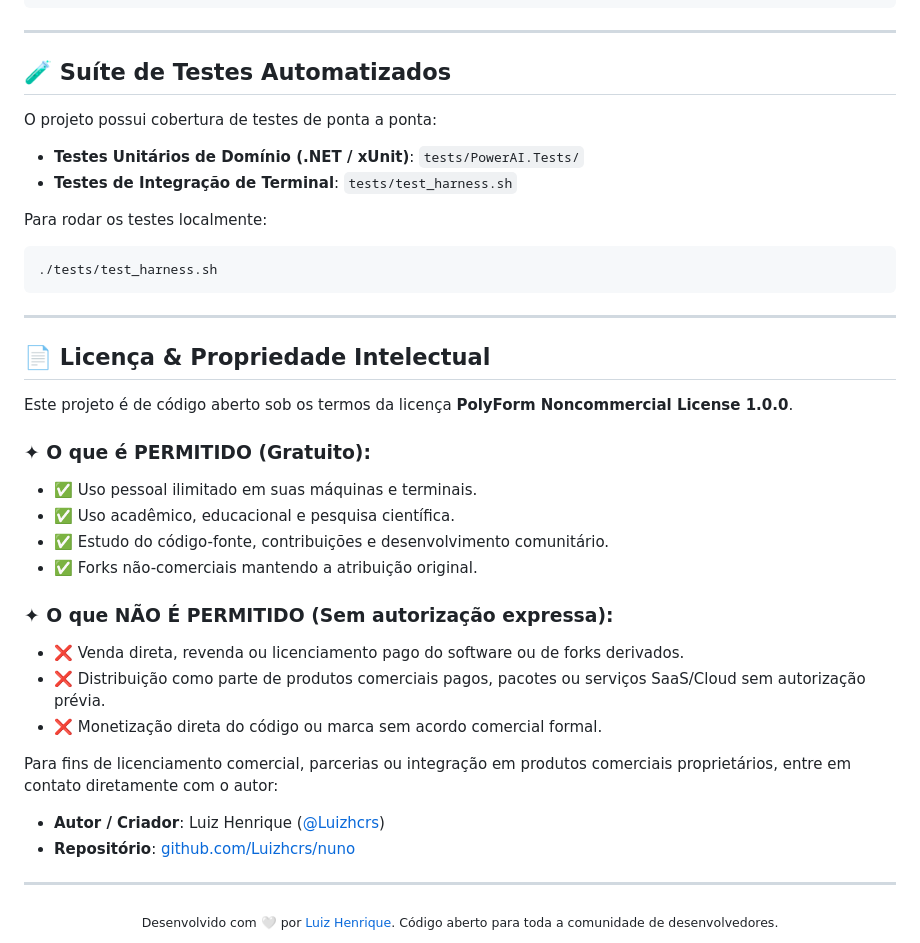
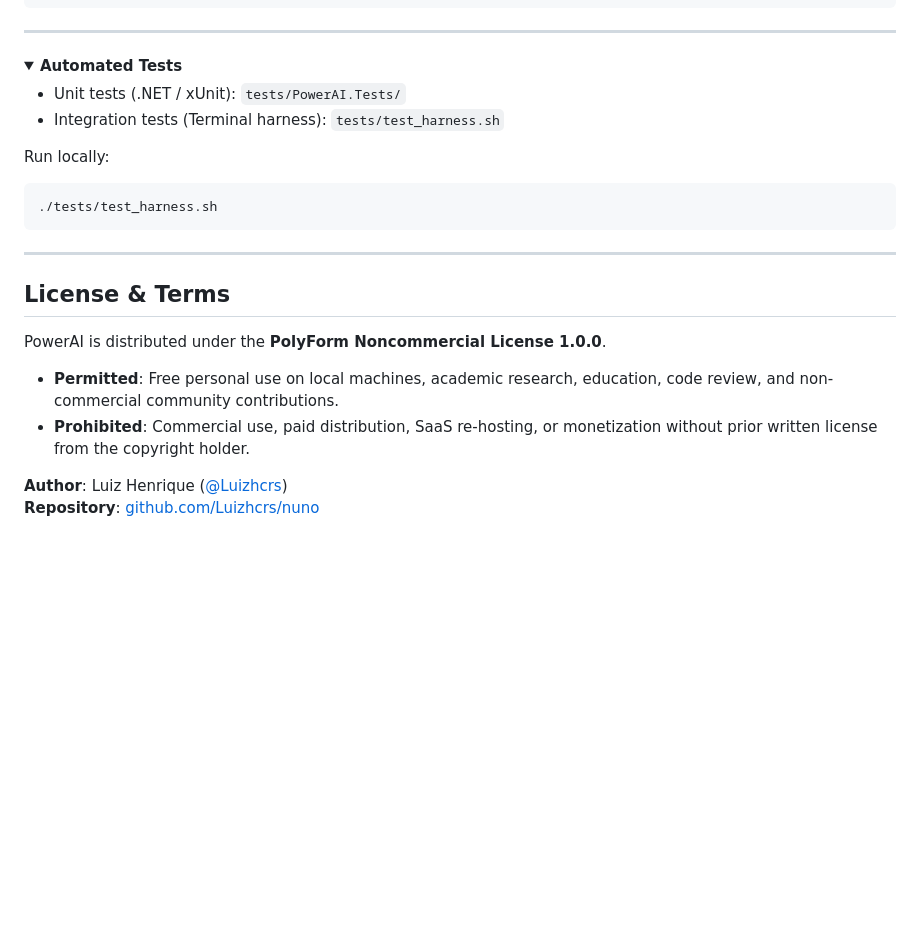
Before and after one commit to Luizhcrs/powerai, a Markdown page: README.md, the part around one of its changes. Rendered like a GitHub page; folded sections open; blank space fills up the shorter version.

````diff
--- a/README.md
+++ b/README.md
@@ -163,39 +102,26 @@ O arquivo de configuração reside em `~/.powerai/config.json`:
 ---
 
-## 🧪 Suíte de Testes Automatizados
+<details>
+<summary><b>Automated Tests</b></summary>
 
-O projeto possui cobertura de testes de ponta a ponta:
-- **Testes Unitários de Domínio (.NET / xUnit)**: `tests/PowerAI.Tests/`
-- **Testes de Integração de Terminal**: `tests/test_harness.sh`
+- Unit tests (.NET / xUnit): `tests/PowerAI.Tests/`
+- Integration tests (Terminal harness): `tests/test_harness.sh`
 
-Para rodar os testes localmente:
+Run locally:
 ```bash
 ./tests/test_harness.sh
 ```
 
----
-
-## 📄 Licença & Propriedade Intelectual
-
-Este projeto é de código aberto sob os termos da licença **PolyForm Noncommercial License 1.0.0**.
-
-### ✦ O que é PERMITIDO (Gratuito):
-- ✅ Uso pessoal ilimitado em suas máquinas e terminais.
-- ✅ Uso acadêmico, educacional e pesquisa científica.
-- ✅ Estudo do código-fonte, contribuições e desenvolvimento comunitário.
-- ✅ Forks não-comerciais mantendo a atribuição original.
-
-### ✦ O que NÃO É PERMITIDO (Sem autorização expressa):
-- ❌ Venda direta, revenda ou licenciamento pago do software ou de forks derivados.
-- ❌ Distribuição como parte de produtos comerciais pagos, pacotes ou serviços SaaS/Cloud sem autorização prévia.
-- ❌ Monetização direta do código ou marca sem acordo comercial formal.
-
-Para fins de licenciamento comercial, parcerias ou integração em produtos comerciais proprietários, entre em contato diretamente com o autor:
-- **Autor / Criador**: Luiz Henrique ([@Luizhcrs](https://github.com/Luizhcrs))
-- **Repositório**: [github.com/Luizhcrs/nuno](https://github.com/Luizhcrs/nuno)
+</details>
 
 ---
 
-<div align="center">
-  <sub>Desenvolvido com 🤍 por <a href="https://github.com/Luizhcrs">Luiz Henrique</a>. Código aberto para toda a comunidade de desenvolvedores.</sub>
-</div>
+## License & Terms
+
+PowerAI is distributed under the **PolyForm Noncommercial License 1.0.0**.
+
+- **Permitted**: Free personal use on local machines, academic research, education, code review, and non-commercial community contributions.
+- **Prohibited**: Commercial use, paid distribution, SaaS re-hosting, or monetization without prior written license from the copyright holder.
+
+**Author**: Luiz Henrique ([@Luizhcrs](https://github.com/Luizhcrs))
+**Repository**: [github.com/Luizhcrs/nuno](https://github.com/Luizhcrs/nuno)
````
Also changed, not shown: other parts of README.md (+41 -102 lines).
